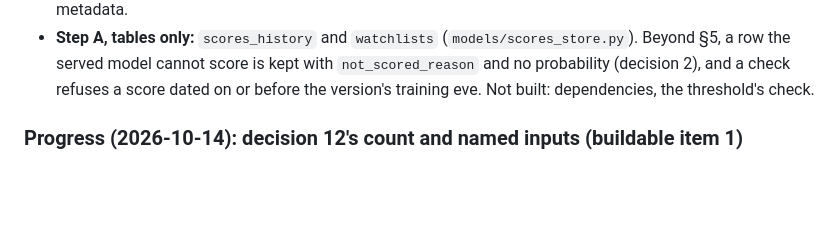
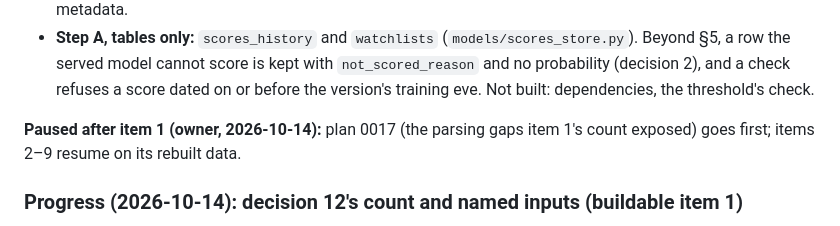
Before and after one commit to odrive881/Polish-Corporate-Distress-Radar, a Markdown page: docs/plans/0016-phase-9-serving-presentation.md, the part around the change. Rendered like a GitHub page; blank space fills up the shorter version.

```diff
--- a/docs/plans/0016-phase-9-serving-presentation.md
+++ b/docs/plans/0016-phase-9-serving-presentation.md
@@ -38,6 +38,9 @@ registry holds and says so, and the public site's population-level pages wait fo
 - **Step A, tables only:** `scores_history` and `watchlists` (`models/scores_store.py`). Beyond §5, a row the
   served model cannot score is kept with `not_scored_reason` and no probability (decision 2), and a check refuses
   a score dated on or before the version's training eve. Not built: dependencies, the threshold's check.
+
+**Paused after item 1 (owner, 2026-10-14):** plan 0017 (the parsing gaps item 1's count exposed) goes first;
+items 2–9 resume on its rebuilt data.
 
 ### Progress (2026-10-14): decision 12's count and named inputs (buildable item 1)
 
```
Also changed, not shown: docs/plans/0017-c-parsing-gaps-list-v1.md (added, +239 -0 lines).
